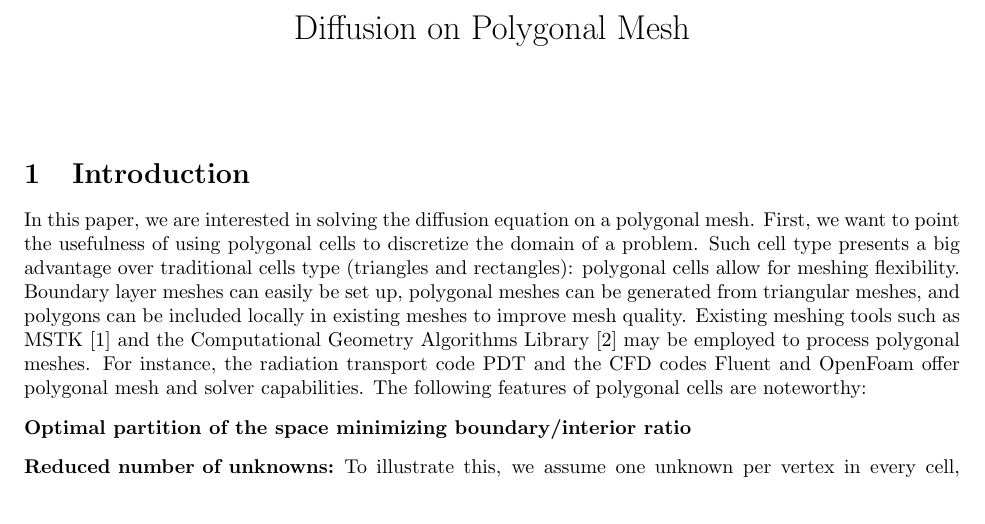
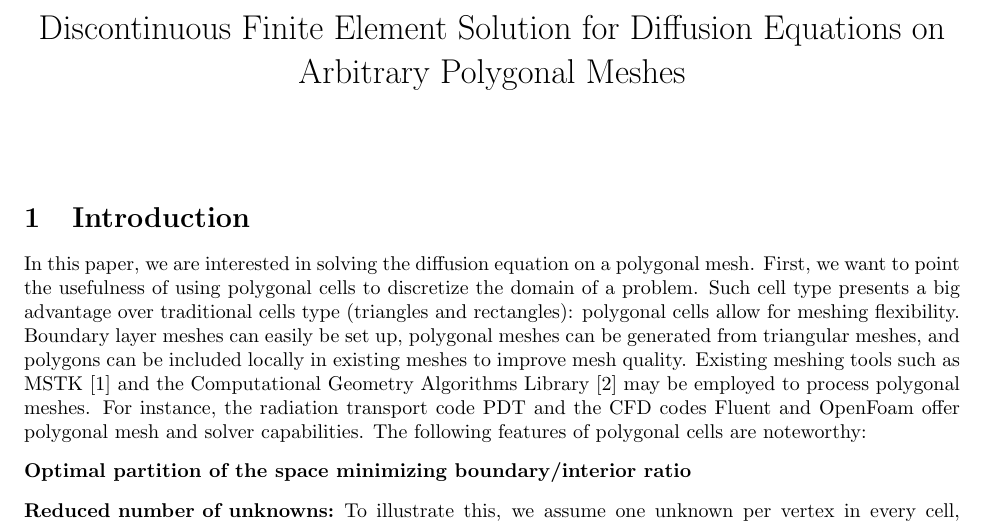
Before and after one commit to Rombur/Diffusion_paper, a LaTeX document (diffusion_paper.tex): part of page 1 of 8, cut at the place of the change. Compiled offline with pdfLaTeX.

Commit message:
new title

```diff
--- a/diffusion_paper.tex
+++ b/diffusion_paper.tex
@@ -37,7 +37,7 @@
 %\doublespacing
 
 \begin{document}
-\title{Diffusion on Polygonal Mesh}
+\title{Discontinuous Finite Element Solution for Diffusion Equations on Arbitrary Polygonal Meshes}
 \author{}
 \date{}
 \maketitle
```
